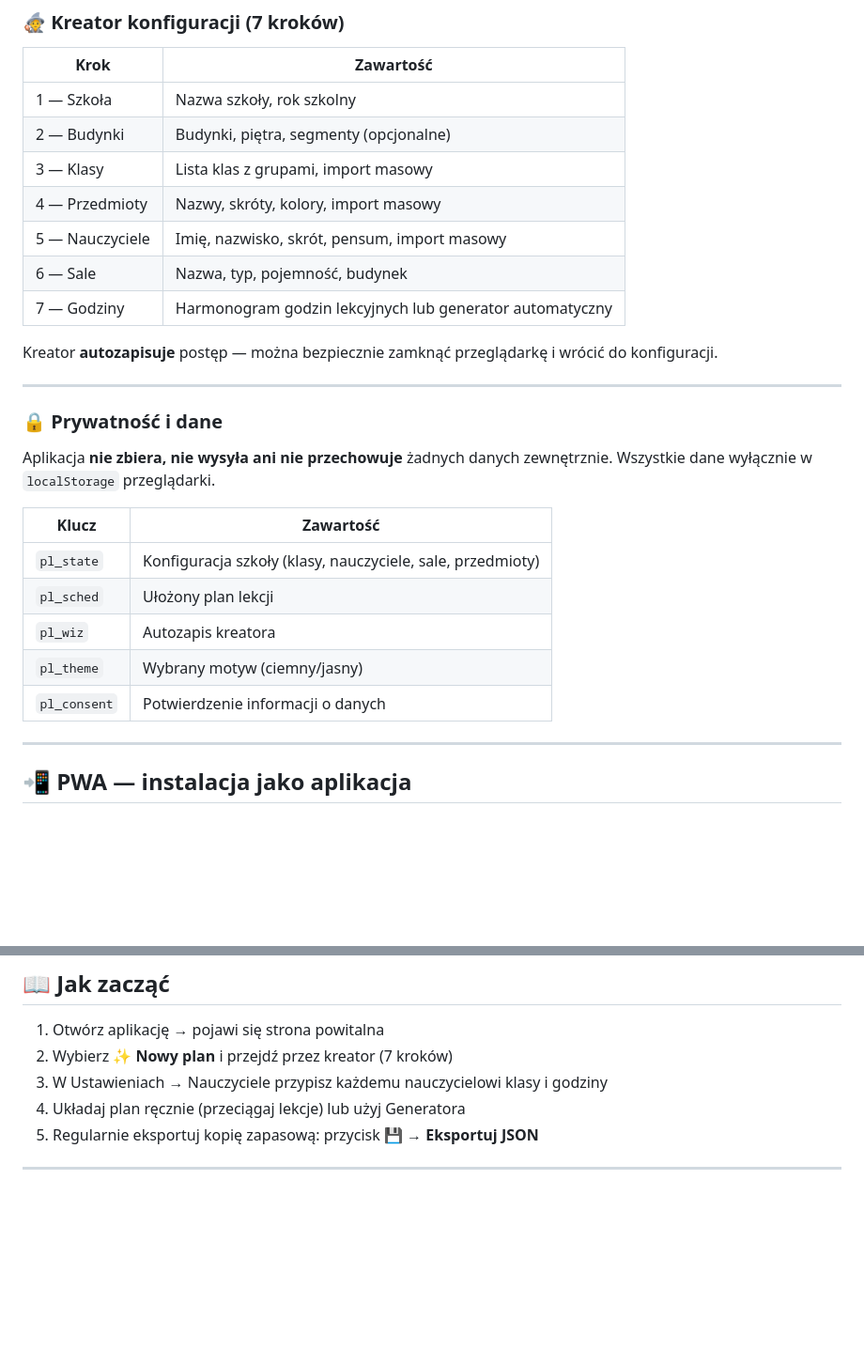
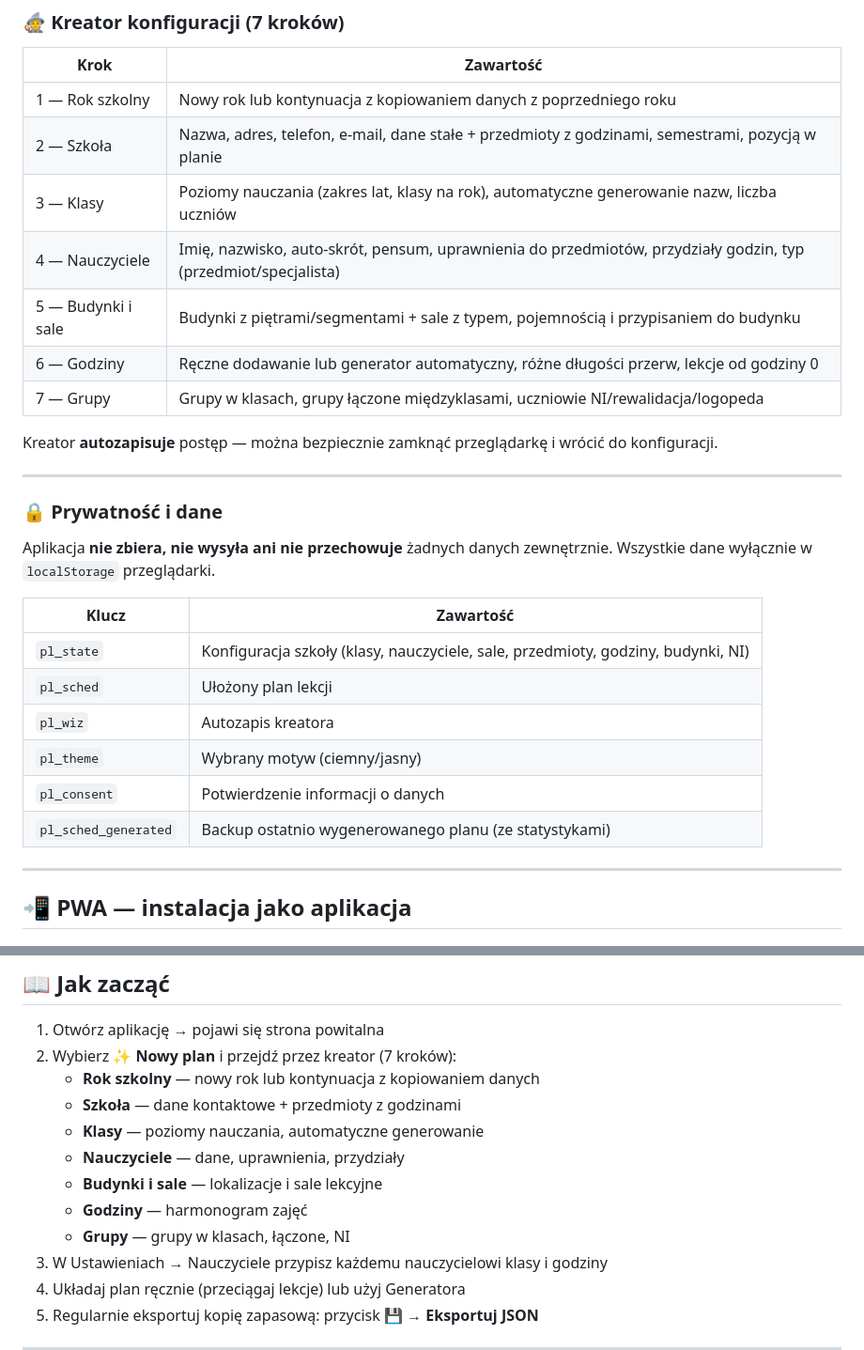
Before and after one commit to krzjur-oss/Plan-lekcji, a Markdown page: README.md, 2 parts joined by grey strips. Shown at 94% size. Drawn GitHub-style; blank space fills up the shorter version.

```diff
--- a/README.md
+++ b/README.md
@@ -108,13 +114,13 @@ Wydruk zawiera nagłówek z nazwą szkoły, rokiem szkolnym i nazwą klasy/naucz
 
 | Krok | Zawartość |
 |------|-----------|
-| 1 — Szkoła | Nazwa szkoły, rok szkolny |
-| 2 — Budynki | Budynki, piętra, segmenty (opcjonalne) |
-| 3 — Klasy | Lista klas z grupami, import masowy |
-| 4 — Przedmioty | Nazwy, skróty, kolory, import masowy |
-| 5 — Nauczyciele | Imię, nazwisko, skrót, pensum, import masowy |
-| 6 — Sale | Nazwa, typ, pojemność, budynek |
-| 7 — Godziny | Harmonogram godzin lekcyjnych lub generator automatyczny |
+| 1 — Rok szkolny | Nowy rok lub kontynuacja z kopiowaniem danych z poprzedniego roku |
+| 2 — Szkoła | Nazwa, adres, telefon, e-mail, dane stałe + przedmioty z godzinami, semestrami, pozycją w planie |
+| 3 — Klasy | Poziomy nauczania (zakres lat, klasy na rok), automatyczne generowanie nazw, liczba uczniów |
+| 4 — Nauczyciele | Imię, nazwisko, auto-skrót, pensum, uprawnienia do przedmiotów, przydziały godzin, typ (przedmiot/specjalista) |
+| 5 — Budynki i sale | Budynki z piętrami/segmentami + sale z typem, pojemnością i przypisaniem do budynku |
+| 6 — Godziny | Ręczne dodawanie lub generator automatyczny, różne długości przerw, lekcje od godziny 0 |
+| 7 — Grupy | Grupy w klasach, grupy łączone międzyklasami, uczniowie NI/rewalidacja/logopeda |
 
 Kreator **autozapisuje** postęp — można bezpiecznie zamknąć przeglądarkę i wrócić do konfiguracji.
 
@@ -126,11 +132,12 @@ Aplikacja **nie zbiera, nie wysyła ani nie przechowuje** żadnych danych zewnę
 
 | Klucz | Zawartość |
 |-------|-----------|
-| `pl_state` | Konfiguracja szkoły (klasy, nauczyciele, sale, przedmioty) |
+| `pl_state` | Konfiguracja szkoły (klasy, nauczyciele, sale, przedmioty, godziny, budynki, NI) |
 | `pl_sched` | Ułożony plan lekcji |
 | `pl_wiz` | Autozapis kreatora |
 | `pl_theme` | Wybrany motyw (ciemny/jasny) |
 | `pl_consent` | Potwierdzenie informacji o danych |
+| `pl_sched_generated` | Backup ostatnio wygenerowanego planu (ze statystykami) |
 
 ---
 
@@ -151,7 +158,14 @@ Udostępnij → **Dodaj do ekranu głównego**
 ## 📖 Jak zacząć
 
 1. Otwórz aplikację → pojawi się strona powitalna
-2. Wybierz **✨ Nowy plan** i przejdź przez kreator (7 kroków)
+2. Wybierz **✨ Nowy plan** i przejdź przez kreator (7 kroków):
+   - **Rok szkolny** — nowy rok lub kontynuacja z kopiowaniem danych
+   - **Szkoła** — dane kontaktowe + przedmioty z godzinami
+   - **Klasy** — poziomy nauczania, automatyczne generowanie
+   - **Nauczyciele** — dane, uprawnienia, przydziały
+   - **Budynki i sale** — lokalizacje i sale lekcyjne
+   - **Godziny** — harmonogram zajęć
+   - **Grupy** — grupy w klasach, łączone, NI
 3. W Ustawieniach → Nauczyciele przypisz każdemu nauczycielowi klasy i godziny
 4. Układaj plan ręcznie (przeciągaj lekcje) lub użyj Generatora
 5. Regularnie eksportuj kopię zapasową: przycisk 💾 → **Eksportuj JSON**
```
Also changed, not shown: other parts of README.md (+11 -5 lines), REGULAMIN.md (+2 -0 lines).
